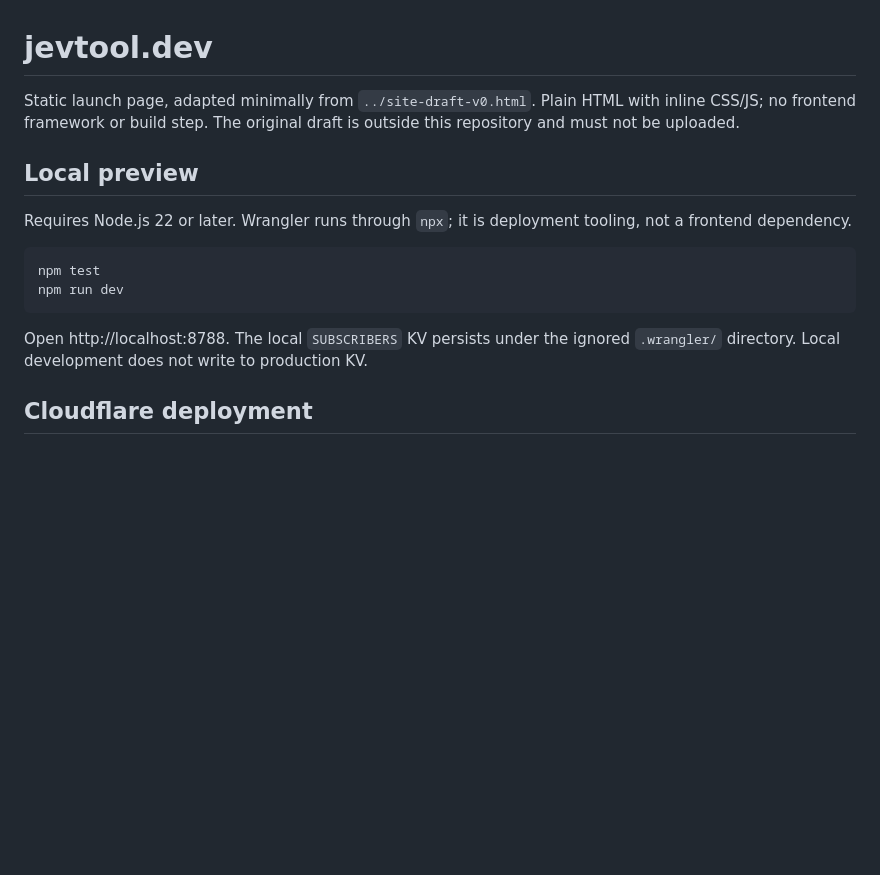
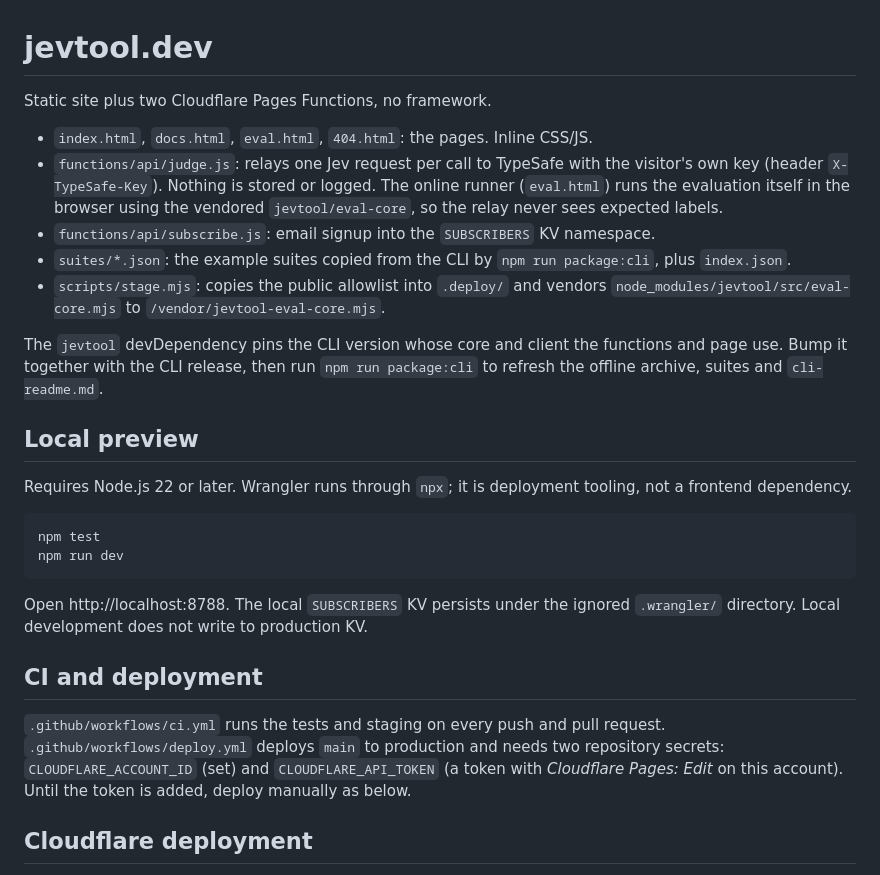
Before and after one commit to jevtool/site, a Markdown page: README.md, the part around the change. Drawn GitHub-style; blank space fills up the shorter version.

Commit message:
Document the judge relay, vendored core and CI secrets

````diff
--- a/README.md
+++ b/README.md
@@ -1,6 +1,14 @@
 # jevtool.dev
 
-Static launch page, adapted minimally from `../site-draft-v0.html`. Plain HTML with inline CSS/JS; no frontend framework or build step. The original draft is outside this repository and must not be uploaded.
+Static site plus two Cloudflare Pages Functions, no framework.
+
+- `index.html`, `docs.html`, `eval.html`, `404.html`: the pages. Inline CSS/JS.
+- `functions/api/judge.js`: relays one Jev request per call to TypeSafe with the visitor's own key (header `X-TypeSafe-Key`). Nothing is stored or logged. The online runner (`eval.html`) runs the evaluation itself in the browser using the vendored `jevtool/eval-core`, so the relay never sees expected labels.
+- `functions/api/subscribe.js`: email signup into the `SUBSCRIBERS` KV namespace.
+- `suites/*.json`: the example suites copied from the CLI by `npm run package:cli`, plus `index.json`.
+- `scripts/stage.mjs`: copies the public allowlist into `.deploy/` and vendors `node_modules/jevtool/src/eval-core.mjs` to `/vendor/jevtool-eval-core.mjs`.
+
+The `jevtool` devDependency pins the CLI version whose core and client the functions and page use. Bump it together with the CLI release, then run `npm run package:cli` to refresh the offline archive, suites and `cli-readme.md`.
 
 ## Local preview
 
@@ -12,6 +20,10 @@ npm run dev
 ```
 
 Open http://localhost:8788. The local `SUBSCRIBERS` KV persists under the ignored `.wrangler/` directory. Local development does not write to production KV.
+
+## CI and deployment
+
+`.github/workflows/ci.yml` runs the tests and staging on every push and pull request. `.github/workflows/deploy.yml` deploys `main` to production and needs two repository secrets: `CLOUDFLARE_ACCOUNT_ID` (set) and `CLOUDFLARE_API_TOKEN` (a token with *Cloudflare Pages: Edit* on this account). Until the token is added, deploy manually as below.
 
 ## Cloudflare deployment
 
````
